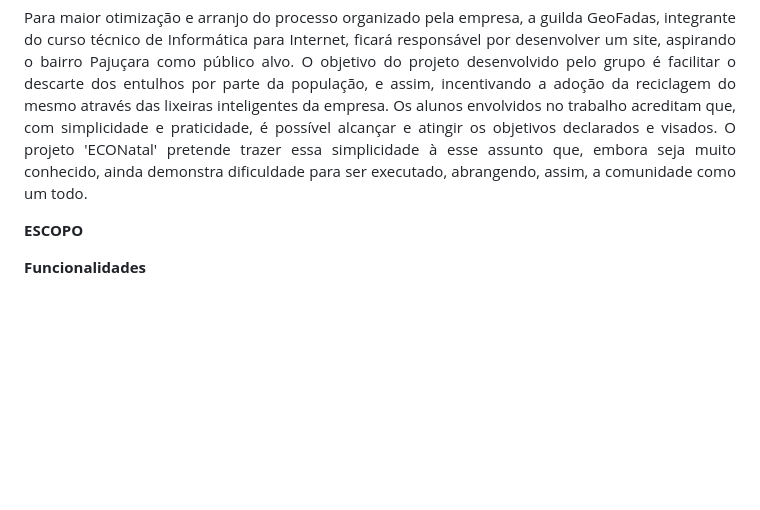
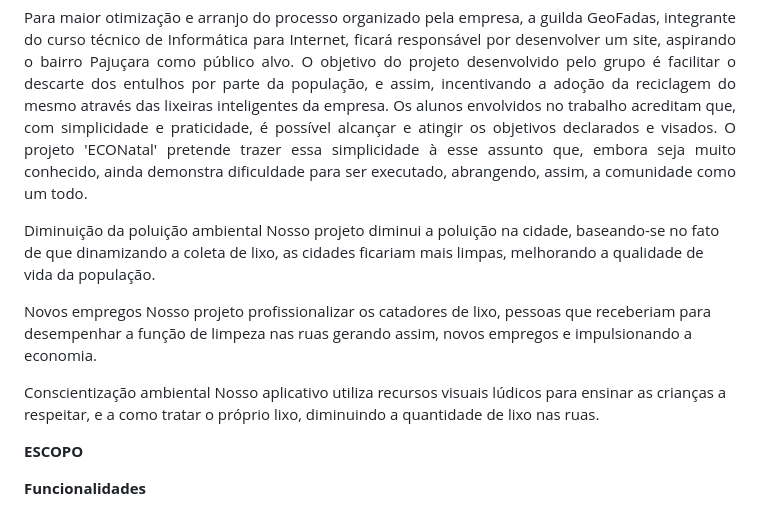
Before and after one commit to ceci869/EcoNatal, a Markdown page: README.md, the part around the change. GitHub-like rendering; blank space fills up the shorter version.

Commit message:
Adicionando texto da ligação do objetivo do projeto com a matéria de geografia

```diff
--- a/README.md
+++ b/README.md
@@ -11,6 +11,15 @@
 **OBJETIVO**
 
 <p align="justify">Para maior otimização e arranjo do processo organizado pela empresa, a guilda GeoFadas, integrante do curso técnico de Informática para Internet, ficará responsável por desenvolver um site, aspirando o bairro Pajuçara como público alvo. O objetivo do projeto desenvolvido pelo grupo é facilitar o descarte dos entulhos por parte da população, e assim, incentivando a adoção da reciclagem do mesmo através das lixeiras inteligentes da empresa. Os alunos envolvidos no trabalho acreditam que, com simplicidade e praticidade, é possível alcançar e atingir os objetivos declarados e visados. O projeto 'ECONatal' pretende trazer essa simplicidade à esse assunto que, embora seja muito conhecido, ainda demonstra dificuldade para ser executado, abrangendo, assim, a comunidade como um todo.</p>
+
+<p>Diminuição da poluição ambiental
+Nosso projeto diminui a poluição na cidade, baseando-se no fato de que dinamizando a coleta de lixo, as cidades ficariam mais limpas, melhorando a qualidade de vida da população.
+
+Novos empregos
+Nosso projeto profissionalizar os catadores de lixo, pessoas que receberiam para desempenhar a função de limpeza nas ruas gerando assim, novos empregos e impulsionando a economia.
+
+Conscientização ambiental
+Nosso aplicativo utiliza recursos visuais lúdicos para ensinar as crianças a respeitar, e a como tratar o próprio lixo, diminuindo a quantidade de lixo nas ruas.</p>
 
 **ESCOPO**
 
```
